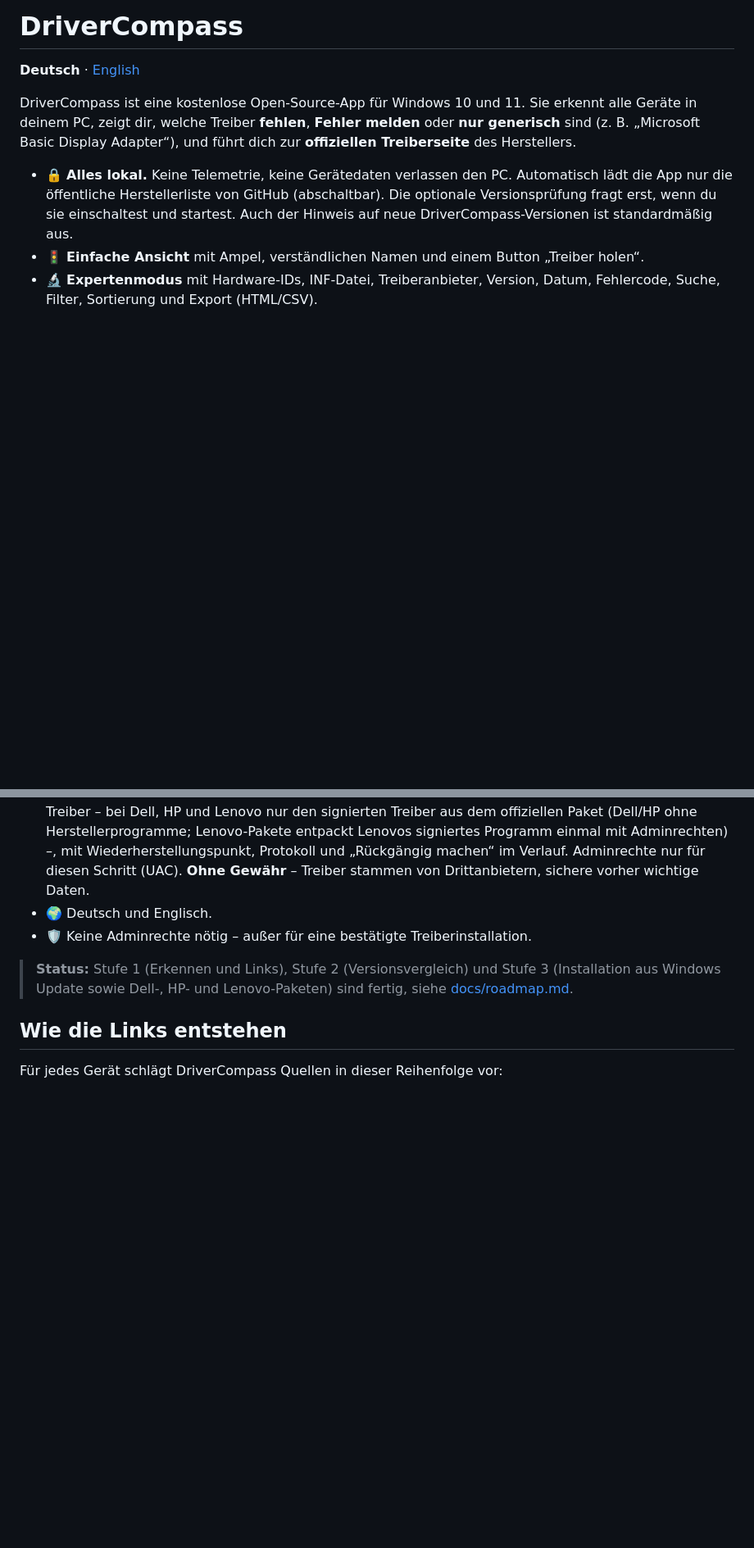
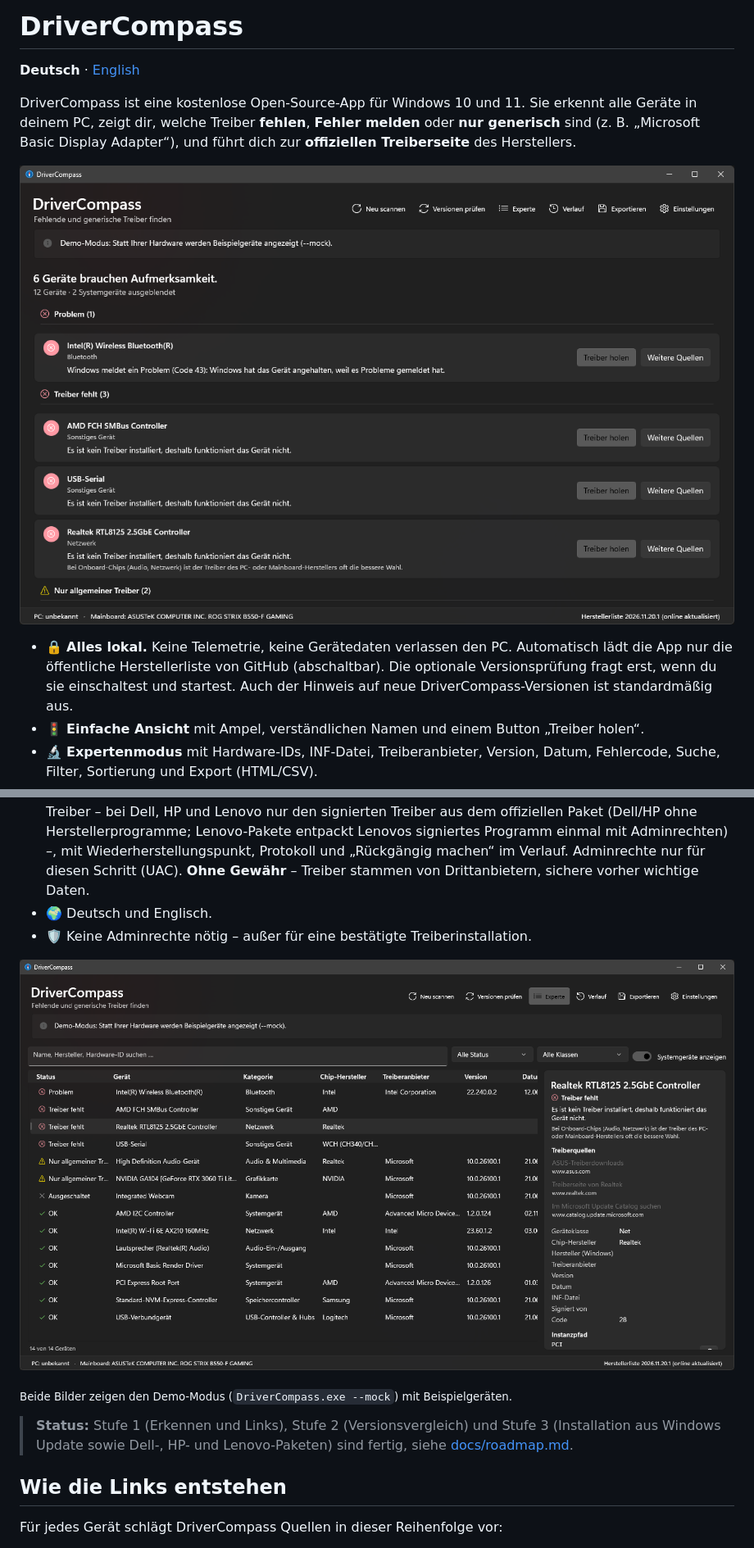
Before and after one commit to Max0874-dev/DriverCompass, a Markdown page: README.md, 2 parts joined by grey strips. Shown at 82% size. Drawn GitHub-style; pictures changed too: docs/images/expert-view-de.png (added), docs/images/simple-view-de.png (added); blank space fills up the shorter version.

```diff
--- a/README.md
+++ b/README.md
@@ -3,6 +3,8 @@
 **Deutsch** · [English](README.en.md)
 
 DriverCompass ist eine kostenlose Open-Source-App für Windows 10 und 11. Sie erkennt alle Geräte in deinem PC, zeigt dir, welche Treiber **fehlen**, **Fehler melden** oder **nur generisch** sind (z. B. „Microsoft Basic Display Adapter“), und führt dich zur **offiziellen Treiberseite** des Herstellers.
+
+![Einfache Ansicht: Geräte mit Problemen und fehlenden Treibern stehen oben, jeweils mit „Treiber holen“](docs/images/simple-view-de.png)
 
 - 🔒 **Alles lokal.** Keine Telemetrie, keine Gerätedaten verlassen den PC. Automatisch lädt die App nur die öffentliche Herstellerliste von GitHub (abschaltbar). Die optionale Versionsprüfung fragt erst, wenn du sie einschaltest und startest. Auch der Hinweis auf neue DriverCompass-Versionen ist standardmäßig aus.
 - 🚦 **Einfache Ansicht** mit Ampel, verständlichen Namen und einem Button „Treiber holen“.
@@ -11,6 +13,10 @@ DriverCompass ist eine kostenlose Open-Source-App für Windows 10 und 11. Sie er
 - 🛠️ **Installation** (Windows Update, Dell, HP, Lenovo): „Installieren …“ installiert genau einen bestätigten Treiber – bei Dell, HP und Lenovo nur den signierten Treiber aus dem offiziellen Paket (Dell/HP ohne Herstellerprogramme; Lenovo-Pakete entpackt Lenovos signiertes Programm einmal mit Adminrechten) –, mit Wiederherstellungspunkt, Protokoll und „Rückgängig machen“ im Verlauf. Adminrechte nur für diesen Schritt (UAC). **Ohne Gewähr** – Treiber stammen von Drittanbietern, sichere vorher wichtige Daten.
 - 🌍 Deutsch und Englisch.
 - 🛡️ Keine Adminrechte nötig – außer für eine bestätigte Treiberinstallation.
+
+![Expertenansicht: Tabelle aller Geräte mit Status, Chip-Hersteller, Treiberanbieter und Version, rechts die Details und Treiberquellen des gewählten Geräts](docs/images/expert-view-de.png)
+
+<sub>Beide Bilder zeigen den Demo-Modus (`DriverCompass.exe --mock`) mit Beispielgeräten.</sub>
 
 > **Status:** Stufe 1 (Erkennen und Links), Stufe 2 (Versionsvergleich) und Stufe 3 (Installation aus Windows Update sowie Dell-, HP- und Lenovo-Paketen) sind fertig, siehe [docs/roadmap.md](docs/roadmap.md).
 
```
Also changed, not shown: README.en.md (+6 -0 lines), docs/images/expert-view-en.png (added), docs/images/simple-view-en.png (added).
